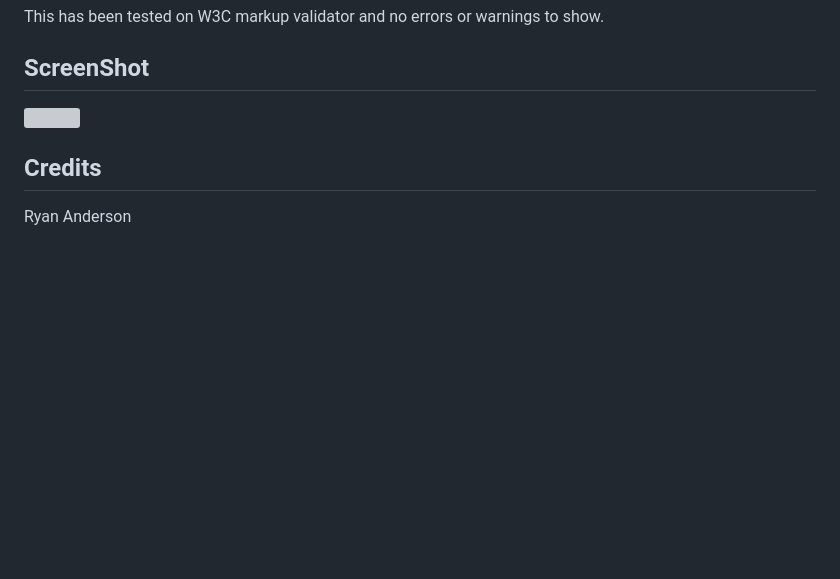
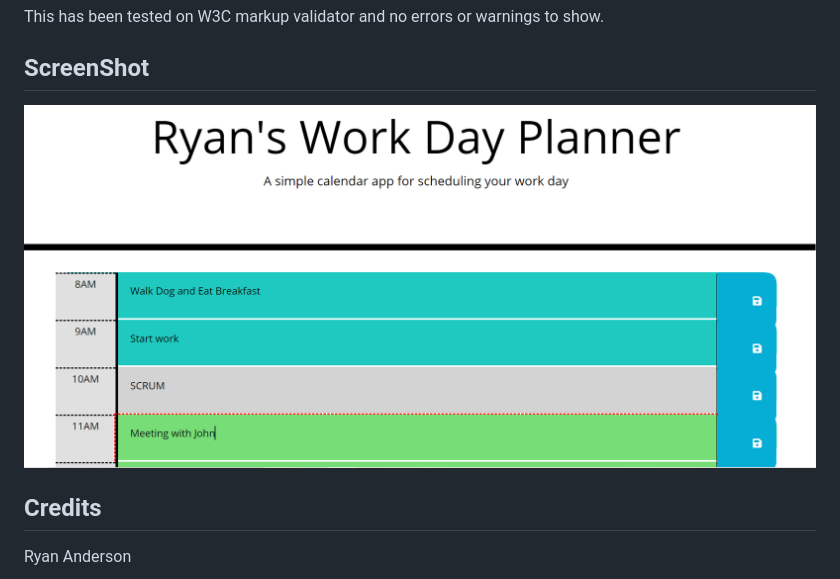
Before and after one commit to Ryansswell/workday, a Markdown page: README.md, the part around the change. Drawn GitHub-style; pictures changed too: WorkdayPic.PNG (added); blank space fills up the shorter version; grey boxes are pictures that could not be loaded.

Commit message:
Fixed the index.html and planner.js/Added pic on README.md

```diff
--- a/README.md
+++ b/README.md
@@ -25,7 +25,7 @@ This has been tested on W3C markup validator and no errors or warnings to show.
 
 ## ScreenShot
 
-![](CodeQuiz.PNG)
+![](WorkdayPic.PNG)
 
 ## Credits
 
```
Also changed, not shown: 2 other files.
